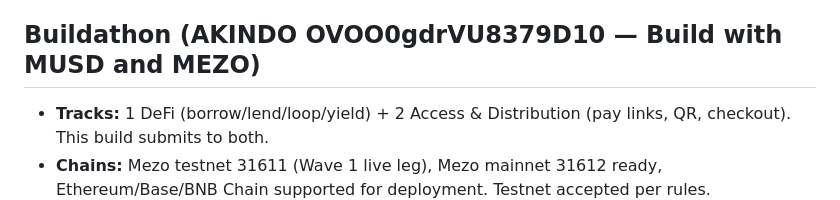
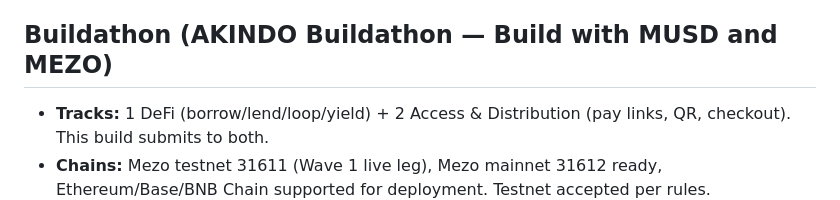
Before and after one commit to dinitheth/Mezo-Credits, a Markdown page: README.md, the part around the change. GitHub-like rendering.

```diff
--- a/README.md
+++ b/README.md
@@ -7,7 +7,7 @@ Bitcoin-backed MUSD credit lines and instant invoice settlement on Mezo.
 > invoice credit-mints are **simulated in the browser** and persisted to `localStorage`. Simulated transaction hashes are
 > random (`fakeTx()`); explorer links will not resolve. On-chain transfers are marked `on-chain` in `/activity` and resolve. Connecting a wallet does not provide on-chain credit or payments by itself.
 
-## Buildathon (AKINDO OVOO0gdrVU8379D10 — Build with MUSD and MEZO)
+## Buildathon (AKINDO Buildathon — Build with MUSD and MEZO)
 - **Tracks:** 1 DeFi (borrow/lend/loop/yield) + 2 Access & Distribution (pay links, QR, checkout). This build submits to both.
 - **Chains:** Mezo testnet 31611 (Wave 1 live leg), Mezo mainnet 31612 ready, Ethereum/Base/BNB Chain supported for deployment. Testnet accepted per rules.
 - **Target group:** BTC holders who want dollar liquidity without selling; freelancers/SMBs billing in MUSD; mobile + desktop, global, beginner-friendly (tier presets, gauge, shield).
```
